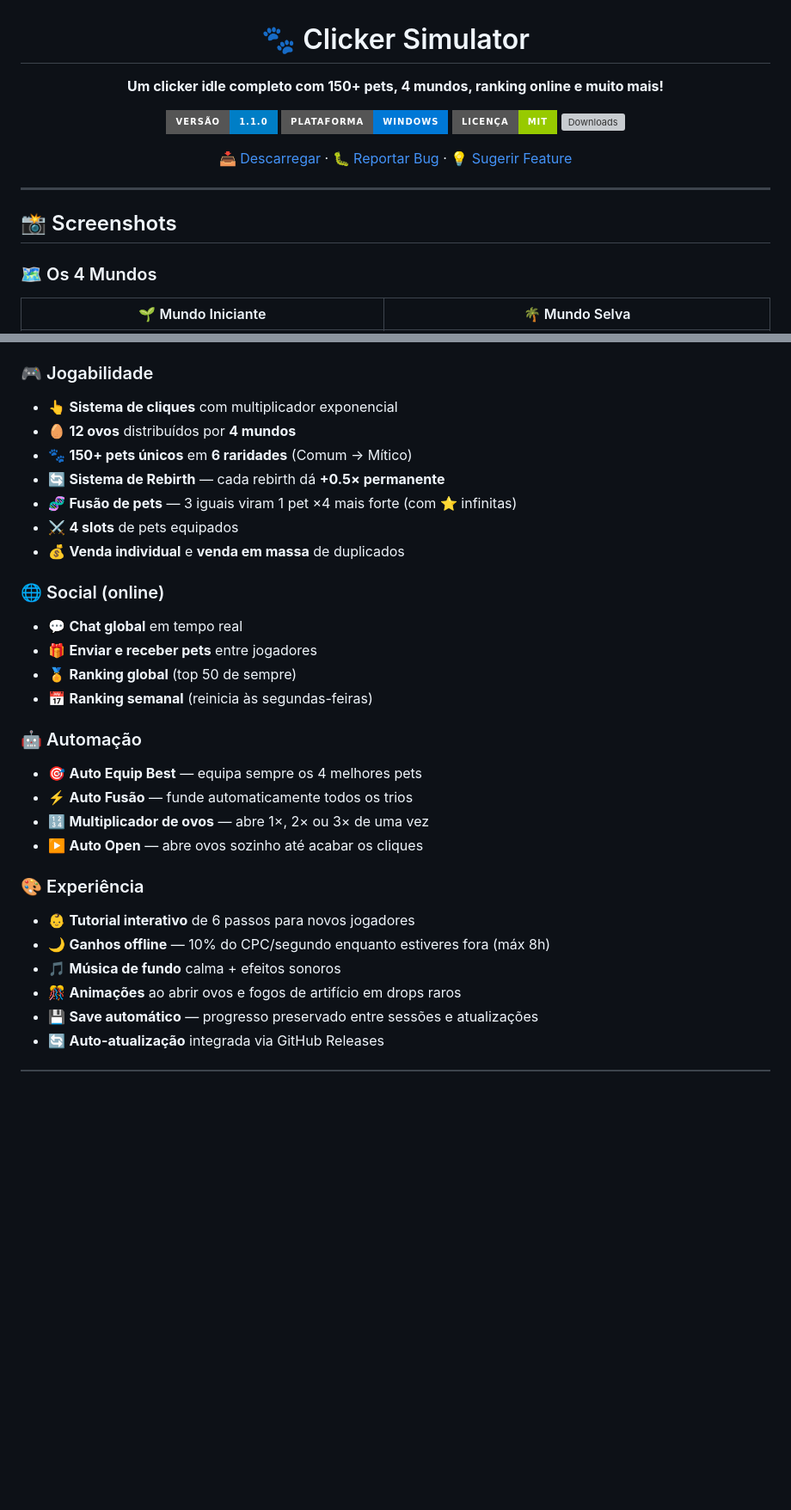
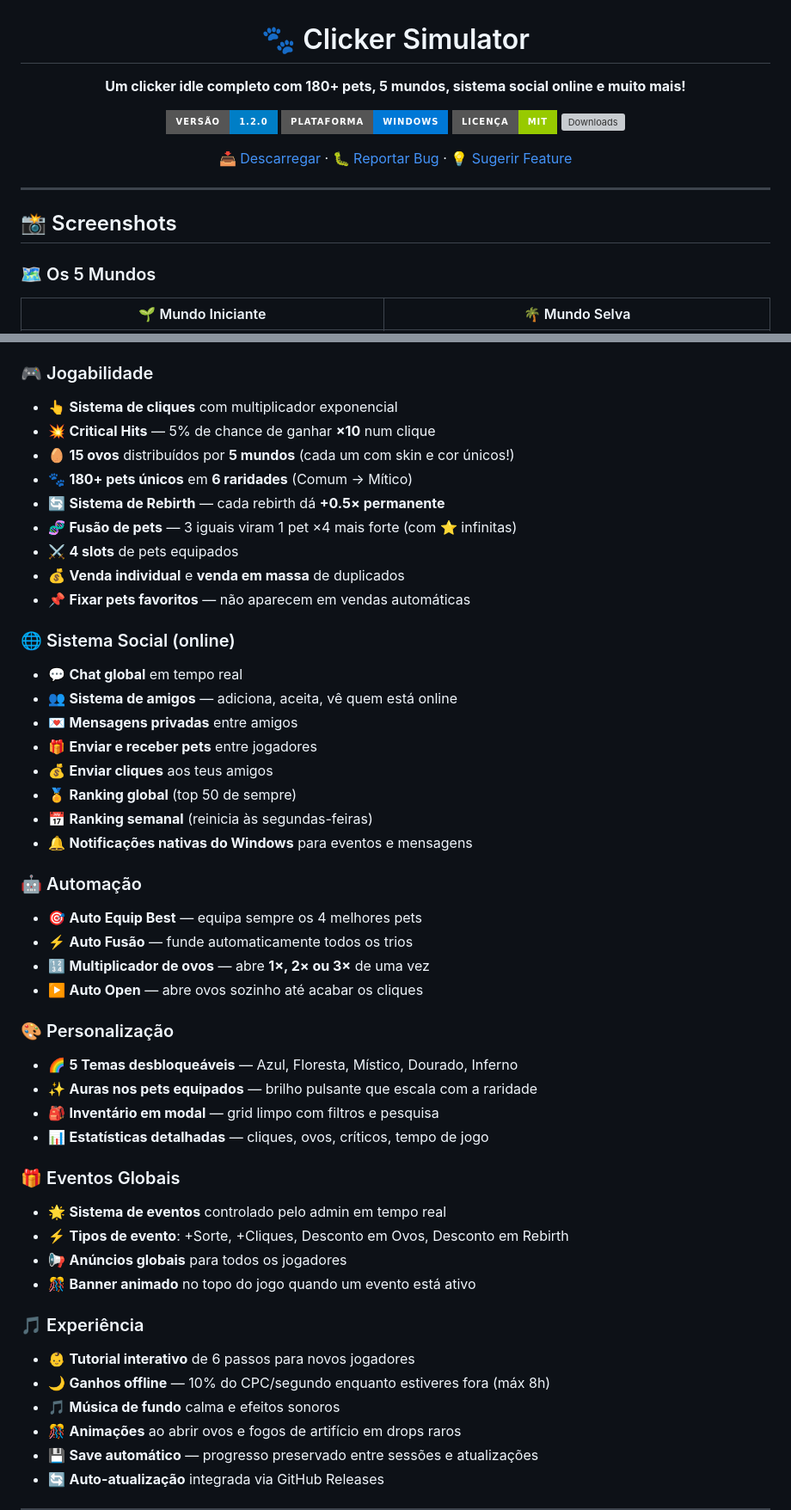
Before and after one commit to BielzinYT/clicker-simulator, a Markdown page: README.md, 2 parts joined by grey strips. Shown at 86% size. Drawn GitHub-style; badges without logos; blank space fills up the shorter version; grey boxes are pictures that could not be loaded.

```diff
--- a/README.md
+++ b/README.md
@@ -2,9 +2,9 @@
 
 # 🐾 Clicker Simulator
 
-**Um clicker idle completo com 150+ pets, 4 mundos, ranking online e muito mais!**
+**Um clicker idle completo com 180+ pets, 5 mundos, sistema social online e muito mais!**
 
-[![Versão](https://img.shields.io/badge/versão-1.1.0-blue?style=for-the-badge)](https://github.com/BielzinYT/clicker-simulator/releases)
+[![Versão](https://img.shields.io/badge/versão-1.2.0-blue?style=for-the-badge)](https://github.com/BielzinYT/clicker-simulator/releases)
 [![Plataforma](https://img.shields.io/badge/plataforma-Windows-0078D6?style=for-the-badge&logo=windows)](https://github.com/BielzinYT/clicker-simulator/releases)
 [![Licença](https://img.shields.io/badge/licença-MIT-green?style=for-the-badge)](LICENSE)
 [![Downloads](https://img.shields.io/github/downloads/BielzinYT/clicker-simulator/total?style=for-the-badge&color=gold)](https://github.com/BielzinYT/clicker-simulator/releases)
@@ -17,7 +17,7 @@
 
 ## 📸 Screenshots
 
-### 🗺️ Os 4 Mundos
+### 🗺️ Os 5 Mundos
 
 | 🌱 Mundo Iniciante | 🌴 Mundo Selva |
 |:---:|:---:|
@@ -52,29 +64,47 @@
 
 ### 🎮 Jogabilidade
 - 👆 **Sistema de cliques** com multiplicador exponencial
-- 🥚 **12 ovos** distribuídos por **4 mundos**
-- 🐾 **150+ pets únicos** em **6 raridades** (Comum → Mítico)
+- 💥 **Critical Hits** — 5% de chance de ganhar **×10** num clique
+- 🥚 **15 ovos** distribuídos por **5 mundos** (cada um com skin e cor únicos!)
+- 🐾 **180+ pets únicos** em **6 raridades** (Comum → Mítico)
 - 🔄 **Sistema de Rebirth** — cada rebirth dá **+0.5× permanente**
 - 🧬 **Fusão de pets** — 3 iguais viram 1 pet ×4 mais forte (com ⭐ infinitas)
 - ⚔️ **4 slots** de pets equipados
 - 💰 **Venda individual** e **venda em massa** de duplicados
+- 📌 **Fixar pets favoritos** — não aparecem em vendas automáticas
 
-### 🌐 Social (online)
+### 🌐 Sistema Social (online)
 - 💬 **Chat global** em tempo real
+- 👥 **Sistema de amigos** — adiciona, aceita, vê quem está online
+- 💌 **Mensagens privadas** entre amigos
 - 🎁 **Enviar e receber pets** entre jogadores
+- 💰 **Enviar cliques** aos teus amigos
 - 🏅 **Ranking global** (top 50 de sempre)
 - 📅 **Ranking semanal** (reinicia às segundas-feiras)
+- 🔔 **Notificações nativas do Windows** para eventos e mensagens
 
 ### 🤖 Automação
 - 🎯 **Auto Equip Best** — equipa sempre os 4 melhores pets
 - ⚡ **Auto Fusão** — funde automaticamente todos os trios
-- 🔢 **Multiplicador de ovos** — abre 1×, 2× ou 3× de uma vez
+- 🔢 **Multiplicador de ovos** — abre **1×, 2× ou 3×** de uma vez
 - ▶️ **Auto Open** — abre ovos sozinho até acabar os cliques
 
-### 🎨 Experiência
+### 🎨 Personalização
+- 🌈 **5 Temas desbloqueáveis** — Azul, Floresta, Místico, Dourado, Inferno
+- ✨ **Auras nos pets equipados** — brilho pulsante que escala com a raridade
+- 🎒 **Inventário em modal** — grid limpo com filtros e pesquisa
+- 📊 **Estatísticas detalhadas** — cliques, ovos, críticos, tempo de jogo
+
+### 🎁 Eventos Globais
+- 🌟 **Sistema de eventos** controlado pelo admin em tempo real
+- ⚡ **Tipos de evento**: +Sorte, +Cliques, Desconto em Ovos, Desconto em Rebirth
+- 📢 **Anúncios globais** para todos os jogadores
+- 🎊 **Banner animado** no topo do jogo quando um evento está ativo
+
+### 🎵 Experiência
 - 👶 **Tutorial interativo** de 6 passos para novos jogadores
 - 🌙 **Ganhos offline** — 10% do CPC/segundo enquanto estiveres fora (máx 8h)
-- 🎵 **Música de fundo** calma + efeitos sonoros
+- 🎵 **Música de fundo** calma e efeitos sonoros
 - 🎊 **Animações** ao abrir ovos e fogos de artifício em drops raros
 - 💾 **Save automático** — progresso preservado entre sessões e atualizações
 - 🔄 **Auto-atualização** integrada via GitHub Releases
```
Also changed, not shown: other parts of README.md (+19 -138 lines).
